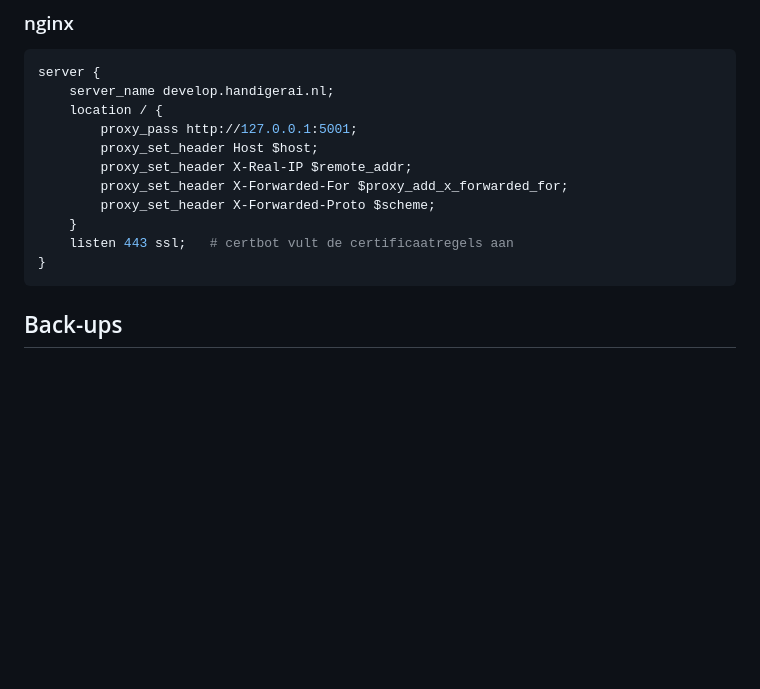
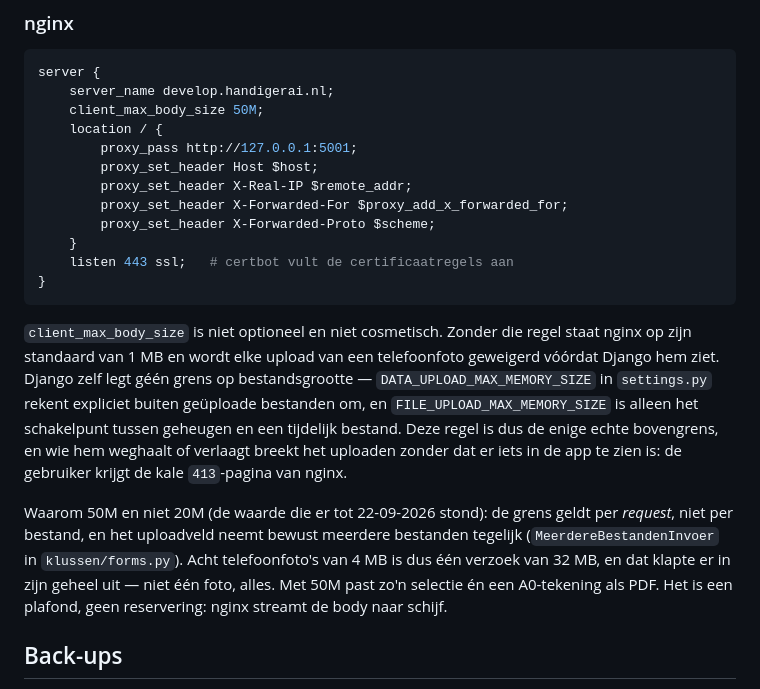
Before and after one commit to kennismaken-wq/development, a Markdown page: klusapp/docs/DEPLOY.md, the part around the change. Drawn GitHub-style; blank space fills up the shorter version.

Commit message:
DEPLOY.md: nginx-uploadlimiet van 20M naar 50M vastgelegd
De regel client_max_body_size ontbrak in het gedocumenteerde serverblok,
terwijl hij wel op de VPS stond (op 20M). Dit document is het recept om de
server mee terug te bouwen, dus wat er niet in staat bestaat na een herbouw
niet meer — en zonder die regel valt nginx terug op 1 MB en wordt elke
telefoonfoto geweigerd voordat Django hem ziet.

Waarde tegelijk verhoogd naar 50M op de server: de grens geldt per request en
niet per bestand, en het uploadveld neemt bewust meerdere bestanden tegelijk.
Acht telefoonfoto's van 4 MB is dus een verzoek van 32 MB, en dat klapte er in
zijn geheel uit. Getest: 25 MB komt nu bij Django (403 op CSRF), 60 MB geeft
413 van nginx.

Co-Authored-By: Claude Opus 5 <noreply@anthropic.com>

````diff
--- a/klusapp/docs/DEPLOY.md
+++ b/klusapp/docs/DEPLOY.md
@@ -141,6 +141,7 @@ ExecStart=/srv/handigerai/develop-tool/auto-deploy.sh
 ```nginx
 server {
     server_name develop.handigerai.nl;
+    client_max_body_size 50M;
     location / {
         proxy_pass http://127.0.0.1:5001;
         proxy_set_header Host $host;
@@ -151,6 +152,22 @@ server {
     listen 443 ssl;   # certbot vult de certificaatregels aan
 }
 ```
+
+`client_max_body_size` is niet optioneel en niet cosmetisch. Zonder die regel staat
+nginx op zijn standaard van 1 MB en wordt elke upload van een telefoonfoto geweigerd
+vóórdat Django hem ziet. Django zelf legt géén grens op bestandsgrootte —
+`DATA_UPLOAD_MAX_MEMORY_SIZE` in `settings.py` rekent expliciet buiten geüploade
+bestanden om, en `FILE_UPLOAD_MAX_MEMORY_SIZE` is alleen het schakelpunt tussen
+geheugen en een tijdelijk bestand. Deze regel is dus de enige echte bovengrens, en
+wie hem weghaalt of verlaagt breekt het uploaden zonder dat er iets in de app te zien
+is: de gebruiker krijgt de kale `413`-pagina van nginx.
+
+Waarom 50M en niet 20M (de waarde die er tot 22-09-2026 stond): de grens geldt per
+*request*, niet per bestand, en het uploadveld neemt bewust meerdere bestanden tegelijk
+(`MeerdereBestandenInvoer` in `klussen/forms.py`). Acht telefoonfoto's van 4 MB is dus
+één verzoek van 32 MB, en dat klapte er in zijn geheel uit — niet één foto, alles. Met
+50M past zo'n selectie én een A0-tekening als PDF. Het is een plafond, geen reservering:
+nginx streamt de body naar schijf.
 
 ## Back-ups
 
````
